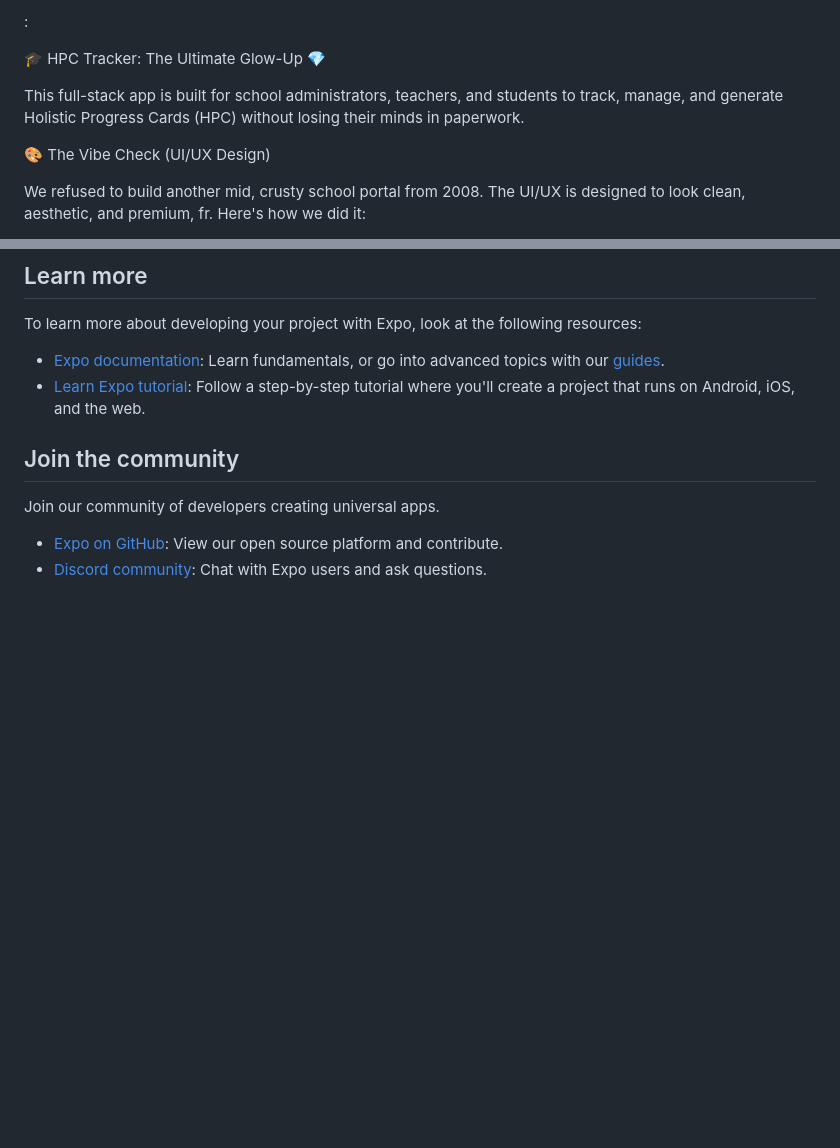
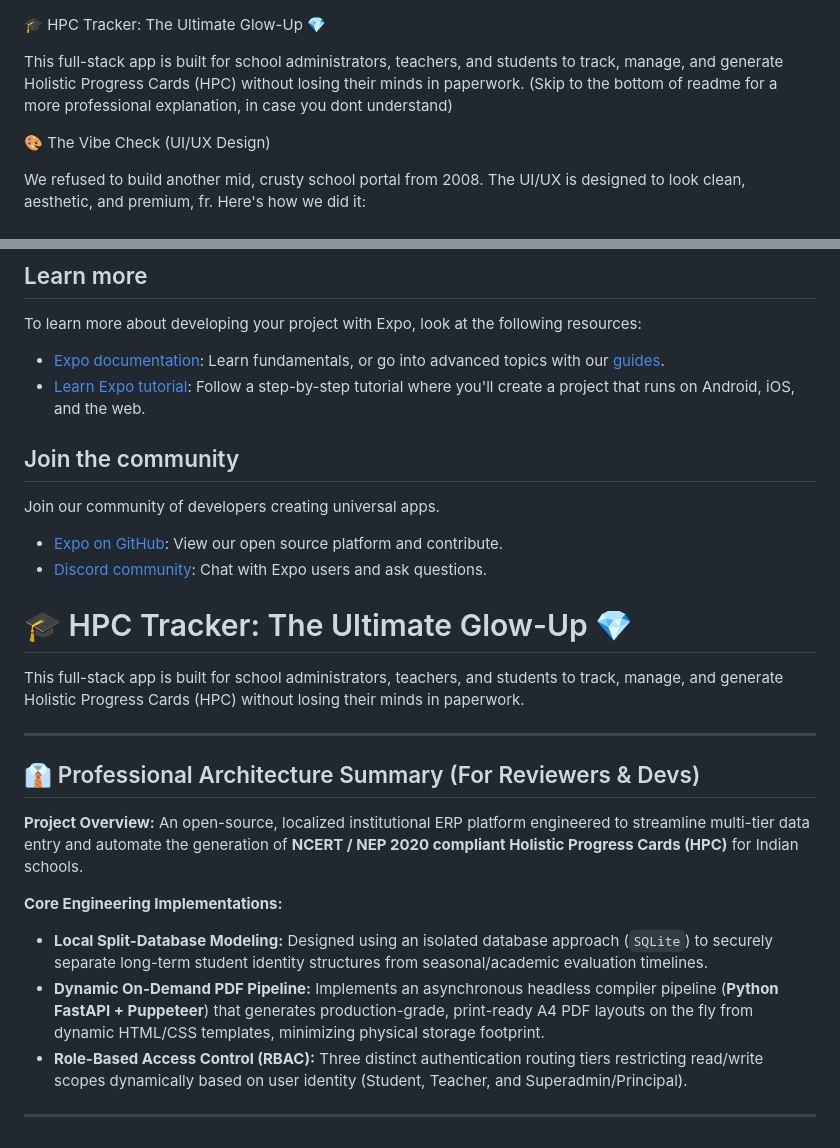
Before and after one commit to harinarayananlk-ai/HPCReportcard, a Markdown page: README.md, 2 parts joined by grey strips. Rendered like a GitHub page; blank space fills up the shorter version.

Commit message:
Refactor README with professional summary and cleanup
Added a professional architecture summary for older reviewers and developers.

```diff
--- a/README.md
+++ b/README.md
@@ -1,8 +1,6 @@
-:
-
 🎓 HPC Tracker: The Ultimate Glow-Up 💎
 
-This full-stack app is built for school administrators, teachers, and students to track, manage, and generate Holistic Progress Cards (HPC) without losing their minds in paperwork.
+This full-stack app is built for school administrators, teachers, and students to track, manage, and generate Holistic Progress Cards (HPC) without losing their minds in paperwork. (Skip to the bottom of readme for a more professional explanation, in case you dont understand)
 
 🎨 The Vibe Check (UI/UX Design)
 
@@ -98,3 +96,22 @@ Join our community of developers creating universal apps.
 
 - [Expo on GitHub](https://github.com/expo/expo): View our open source platform and contribute.
 - [Discord community](https://chat.expo.dev): Chat with Expo users and ask questions.
+
+
+# 🎓 HPC Tracker: The Ultimate Glow-Up 💎
+
+This full-stack app is built for school administrators, teachers, and students to track, manage, and generate Holistic Progress Cards (HPC) without losing their minds in paperwork.
+
+---
+
+## 👔 Professional Architecture Summary (For Reviewers & Devs)
+
+**Project Overview:**
+An open-source, localized institutional ERP platform engineered to streamline multi-tier data entry and automate the generation of **NCERT / NEP 2020 compliant Holistic Progress Cards (HPC)** for Indian schools.
+
+**Core Engineering Implementations:**
+- **Local Split-Database Modeling:** Designed using an isolated database approach (`SQLite`) to securely separate long-term student identity structures from seasonal/academic evaluation timelines.
+- **Dynamic On-Demand PDF Pipeline:** Implements an asynchronous headless compiler pipeline (**Python FastAPI + Puppeteer**) that generates production-grade, print-ready A4 PDF layouts on the fly from dynamic HTML/CSS templates, minimizing physical storage footprint.
+- **Role-Based Access Control (RBAC):** Three distinct authentication routing tiers restricting read/write scopes dynamically based on user identity (Student, Teacher, and Superadmin/Principal).
+
+---
```
